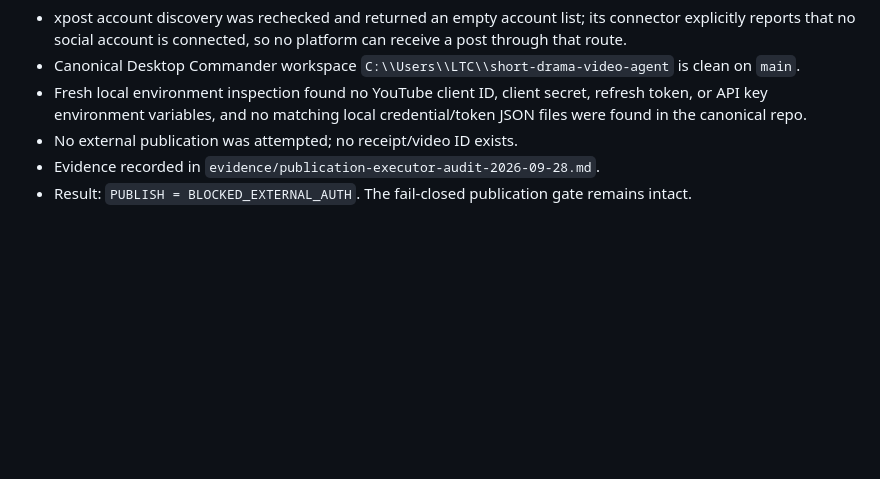
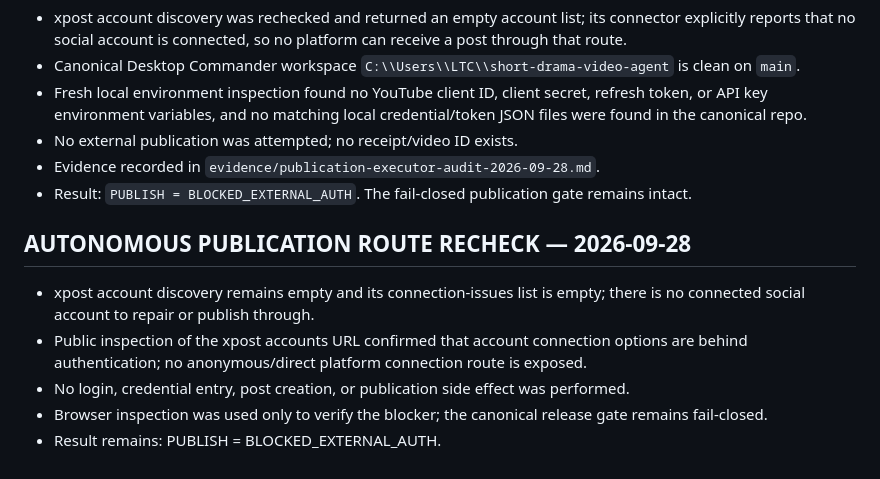
Before and after one commit to alkadyenjy2/alkadyenjy2-short-drama-video-agent, a Markdown page: STATUS.md, the part around the change. Rendered like a GitHub page; blank space fills up the shorter version.

Commit message:
docs: record autonomous publication route recheck

```diff
--- a/STATUS.md
+++ b/STATUS.md
@@ -248,3 +248,11 @@ The codebase passes the local deterministic audit, but production runtime still
 - No external publication was attempted; no receipt/video ID exists.
 - Evidence recorded in `evidence/publication-executor-audit-2026-09-28.md`.
 - Result: `PUBLISH = BLOCKED_EXTERNAL_AUTH`. The fail-closed publication gate remains intact.
+
+
+## AUTONOMOUS PUBLICATION ROUTE RECHECK — 2026-09-28
+- xpost account discovery remains empty and its connection-issues list is empty; there is no connected social account to repair or publish through.
+- Public inspection of the xpost accounts URL confirmed that account connection options are behind authentication; no anonymous/direct platform connection route is exposed.
+- No login, credential entry, post creation, or publication side effect was performed.
+- Browser inspection was used only to verify the blocker; the canonical release gate remains fail-closed.
+- Result remains: PUBLISH = BLOCKED_EXTERNAL_AUTH.
```
